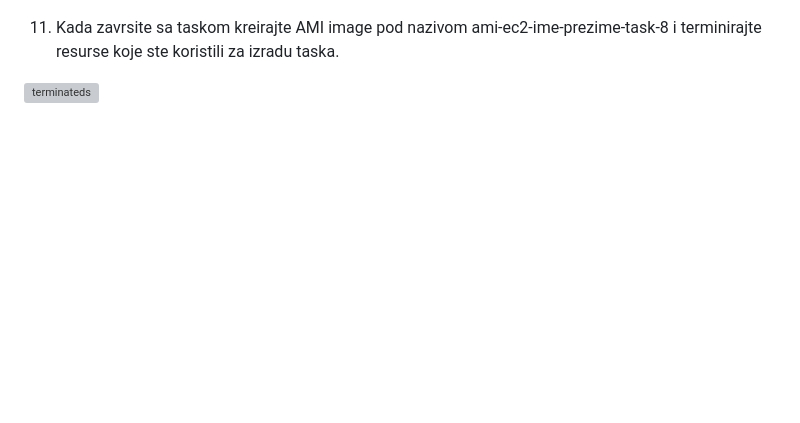
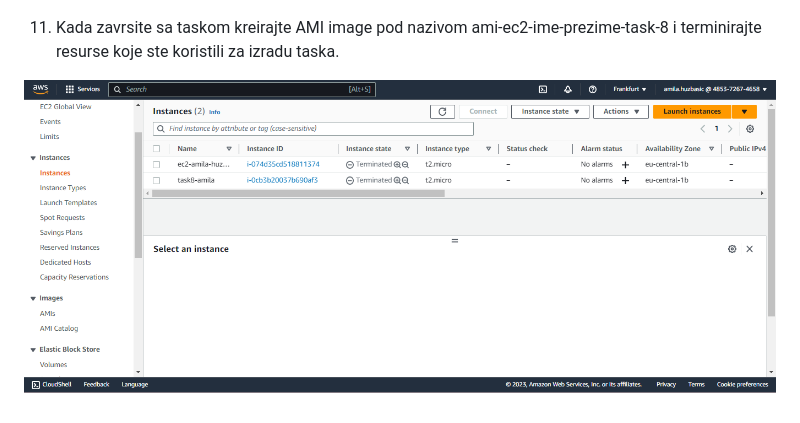
Before and after one commit to huzbasicamila/-amila-huzbasic-devops-mentorship, a Markdown page: week-9/task8.md, the part around the change. Rendered like a GitHub page; blank space fills up the shorter version; grey boxes are pictures that could not be loaded.

```diff
--- a/week-9/task8.md
+++ b/week-9/task8.md
@@ -246,4 +246,4 @@ Ova naredba koristi OpenSSL alat za dohvaćanje i prikazivanje informacija o cer
 
 11.  Kada zavrsite sa taskom kreirajte AMI image pod nazivom ami-ec2-ime-prezime-task-8 i terminirajte resurse koje ste koristili za izradu taska.
 
-![terminateds](/week-9/images/terminated.png "terminated")
+![terminated](/week-9/images/terminated.PNG "terminated")
```
